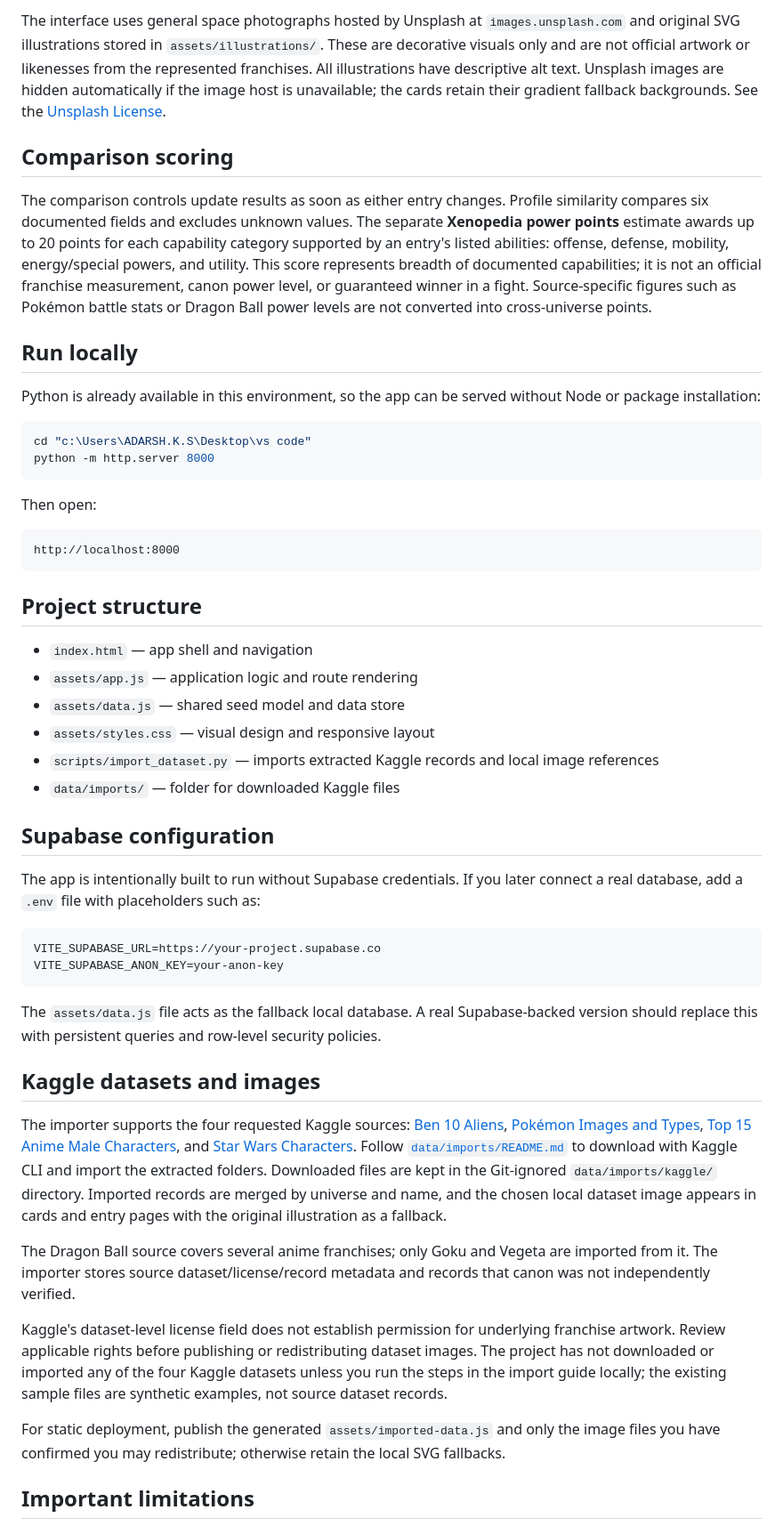
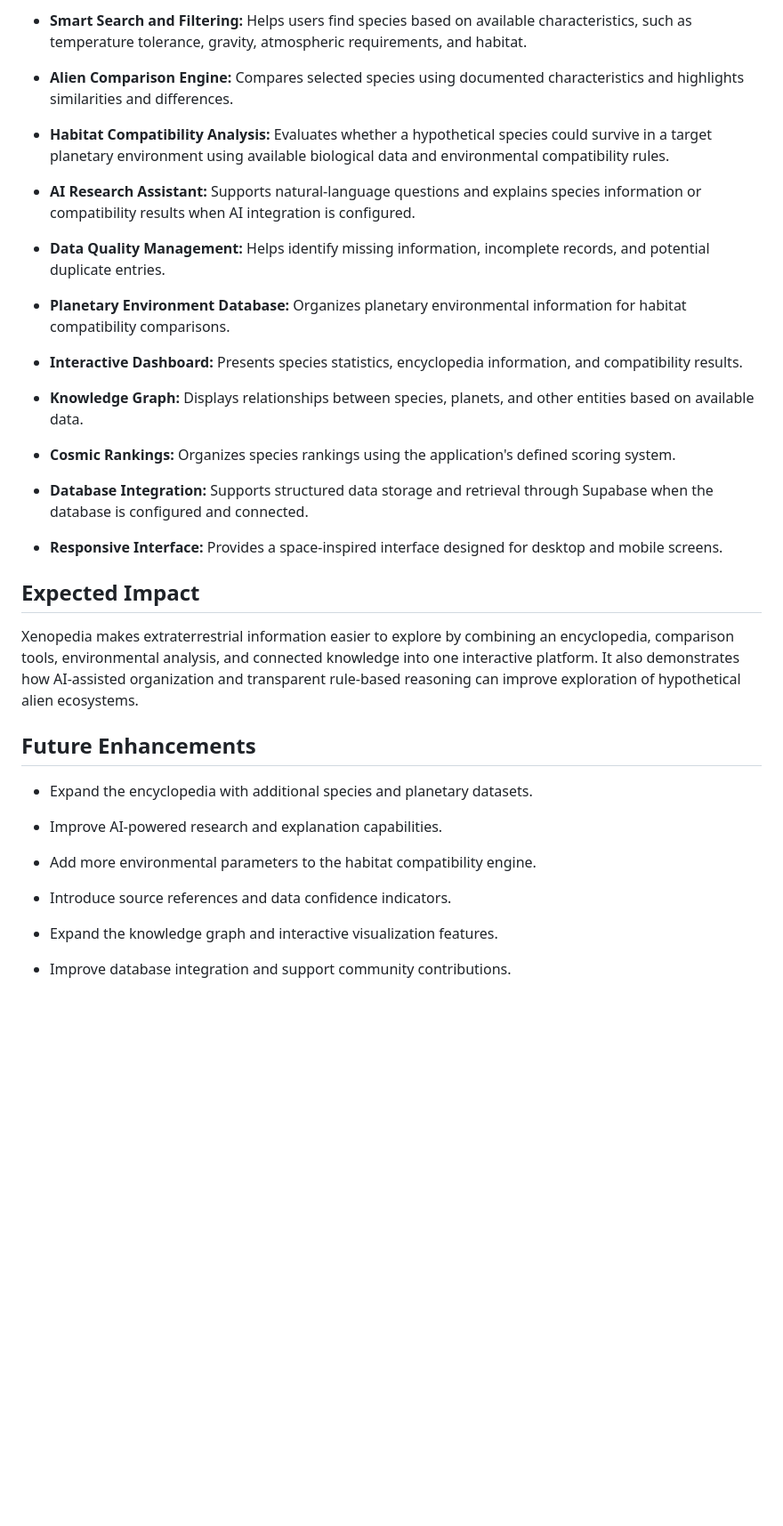
Before and after one commit to AKS-01OO/Xenopedia, a Markdown page: README.md, the part around one of its changes. Shown at 89% size. GitHub-like rendering; blank space fills up the shorter version.

````diff
--- a/README.md
+++ b/README.md
@@ -18,54 +58,34 @@ Xenopedia is a fictional multiverse encyclopedia for extraterrestrial life, spec
 
-The interface uses general space photographs hosted by Unsplash at `images.unsplash.com` and original SVG illustrations stored in `assets/illustrations/`. These are decorative visuals only and are not official artwork or likenesses from the represented franchises. All illustrations have descriptive alt text. Unsplash images are hidden automatically if the image host is unavailable; the cards retain their gradient fallback backgrounds. See the [Unsplash License](https://unsplash.com/license).
+- **Smart Search and Filtering:** Helps users find species based on available characteristics, such as temperature tolerance, gravity, atmospheric requirements, and habitat.
 
-## Comparison scoring
+- **Alien Comparison Engine:** Compares selected species using documented characteristics and highlights similarities and differences.
 
-The comparison controls update results as soon as either entry changes. Profile similarity compares six documented fields and excludes unknown values. The separate **Xenopedia power points** estimate awards up to 20 points for each capability category supported by an entry's listed abilities: offense, defense, mobility, energy/special powers, and utility. This score represents breadth of documented capabilities; it is not an official franchise measurement, canon power level, or guaranteed winner in a fight. Source-specific figures such as Pokémon battle stats or Dragon Ball power levels are not converted into cross-universe points.
+- **Habitat Compatibility Analysis:** Evaluates whether a hypothetical species could survive in a target planetary environment using available biological data and environmental compatibility rules.
 
-## Run locally
+- **AI Research Assistant:** Supports natural-language questions and explains species information or compatibility results when AI integration is configured.
 
-Python is already available in this environment, so the app can be served without Node or package installation:
+- **Data Quality Management:** Helps identify missing information, incomplete records, and potential duplicate entries.
 
-```bash
-cd "c:\Users\ADARSH.K.S\Desktop\vs code"
-python -m http.server 8000
-```
+- **Planetary Environment Database:** Organizes planetary environmental information for habitat compatibility comparisons.
 
-Then open:
+- **Interactive Dashboard:** Presents species statistics, encyclopedia information, and compatibility results.
 
-```text
-http://localhost:8000
-```
+- **Knowledge Graph:** Displays relationships between species, planets, and other entities based on available data.
 
-## Project structure
+- **Cosmic Rankings:** Organizes species rankings using the application's defined scoring system.
 
-- `index.html` — app shell and navigation
-- `assets/app.js` — application logic and route rendering
-- `assets/data.js` — shared seed model and data store
-- `assets/styles.css` — visual design and responsive layout
-- `scripts/import_dataset.py` — imports extracted Kaggle records and local image references
-- `data/imports/` — folder for downloaded Kaggle files
+- **Database Integration:** Supports structured data storage and retrieval through Supabase when the database is configured and connected.
 
-## Supabase configuration
+- **Responsive Interface:** Provides a space-inspired interface designed for desktop and mobile screens.
 
-The app is intentionally built to run without Supabase credentials. If you later connect a real database, add a `.env` file with placeholders such as:
+## Expected Impact
+Xenopedia makes extraterrestrial information easier to explore by combining an encyclopedia, comparison tools, environmental analysis, and connected knowledge into one interactive platform. It also demonstrates how AI-assisted organization and transparent rule-based reasoning can improve exploration of hypothetical alien ecosystems.
 
-```env
-VITE_SUPABASE_URL=https://your-project.supabase.co
-VITE_SUPABASE_ANON_KEY=your-anon-key
-```
+## Future Enhancements
+- Expand the encyclopedia with additional species and planetary datasets.
+- Improve AI-powered research and explanation capabilities.
+- Add more environmental parameters to the habitat compatibility engine.
+- Introduce source references and data confidence indicators.
+- Expand the knowledge graph and interactive visualization features.
+- Improve database integration and support community contributions.
 
-The `assets/data.js` file acts as the fallback local database. A real Supabase-backed version should replace this with persistent queries and row-level security policies.
-
-## Kaggle datasets and images
-
-The importer supports the four requested Kaggle sources: [Ben 10 Aliens](https://www.kaggle.com/datasets/asucse2021/ben-10-aliens), [Pokémon Images and Types](https://www.kaggle.com/datasets/vishalsubbiah/pokemon-images-and-types), [Top 15 Anime Male Characters](https://www.kaggle.com/datasets/tarundalal/top-15-anime-main-charcters), and [Star Wars Characters](https://www.kaggle.com/datasets/adamridene/star-wars-characters). Follow [`data/imports/README.md`](data/imports/README.md) to download with Kaggle CLI and import the extracted folders. Downloaded files are kept in the Git-ignored `data/imports/kaggle/` directory. Imported records are merged by universe and name, and the chosen local dataset image appears in cards and entry pages with the original illustration as a fallback.
-
-The Dragon Ball source covers several anime franchises; only Goku and Vegeta are imported from it. The importer stores source dataset/license/record metadata and records that canon was not independently verified.
-
-Kaggle's dataset-level license field does not establish permission for underlying franchise artwork. Review applicable rights before publishing or redistributing dataset images. The project has not downloaded or imported any of the four Kaggle datasets unless you run the steps in the import guide locally; the existing sample files are synthetic examples, not source dataset records.
-
-For static deployment, publish the generated `assets/imported-data.js` and only the image files you have confirmed you may redistribute; otherwise retain the local SVG fallbacks.
-
-## Important limitations
-
````
Also changed, not shown: other parts of README.md (+55 -29 lines).
